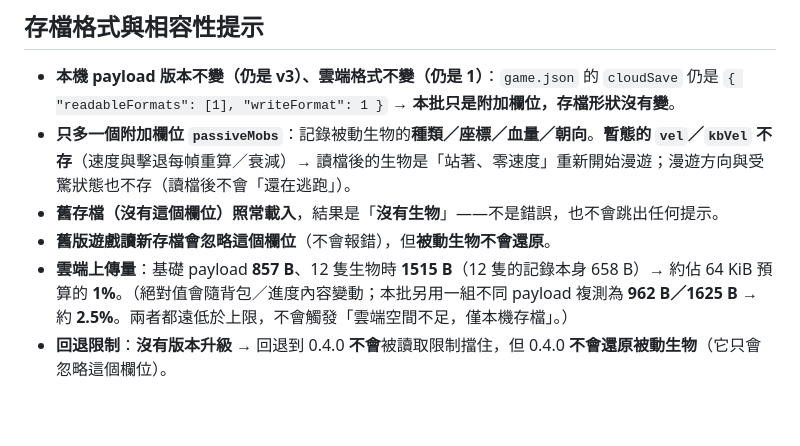
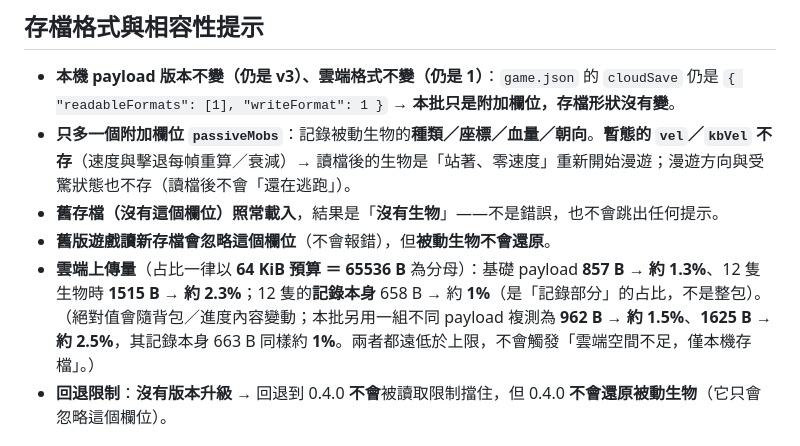
Before and after one commit to TommyLamm/WeCraft, a Markdown page: docs/releases/v0.7.0.md, the part around the change. Rendered like a GitHub page; blank space fills up the shorter version.

Commit message:
fix(release): 0.7.0 發布說明位元組占比更正（總量基準 64 KiB）

```diff
--- a/docs/releases/v0.7.0.md
+++ b/docs/releases/v0.7.0.md
@@ -25,7 +25,7 @@
 - **只多一個附加欄位 `passiveMobs`**：記錄被動生物的**種類／座標／血量／朝向**。**暫態的 `vel`／`kbVel` 不存**（速度與擊退每幀重算／衰減）→ 讀檔後的生物是「站著、零速度」重新開始漫遊；漫遊方向與受驚狀態也不存（讀檔後不會「還在逃跑」）。
 - **舊存檔（沒有這個欄位）照常載入**，結果是「**沒有生物**」——不是錯誤，也不會跳出任何提示。
 - **舊版遊戲讀新存檔會忽略這個欄位**（不會報錯），但**被動生物不會還原**。
-- **雲端上傳量**：基礎 payload **857 B**、12 隻生物時 **1515 B**（12 隻的記錄本身 658 B）→ 約佔 64 KiB 預算的 **1%**。（絕對值會隨背包／進度內容變動；本批另用一組不同 payload 複測為 **962 B／1625 B** → 約 **2.5%**。兩者都遠低於上限，不會觸發「雲端空間不足，僅本機存檔」。）
+- **雲端上傳量**（占比一律以 **64 KiB 預算 ＝ 65536 B** 為分母）：基礎 payload **857 B → 約 1.3%**、12 隻生物時 **1515 B → 約 2.3%**；12 隻的**記錄本身** 658 B → 約 **1%**（是「記錄部分」的占比，不是整包）。（絕對值會隨背包／進度內容變動；本批另用一組不同 payload 複測為 **962 B → 約 1.5%**、**1625 B → 約 2.5%**，其記錄本身 663 B 同樣約 **1%**。兩者都遠低於上限，不會觸發「雲端空間不足，僅本機存檔」。）
 - **回退限制**：**沒有版本升級** → 回退到 0.4.0 **不會**被讀取限制擋住，但 0.4.0 **不會還原被動生物**（它只會忽略這個欄位）。
 
 ## 已知問題
```
